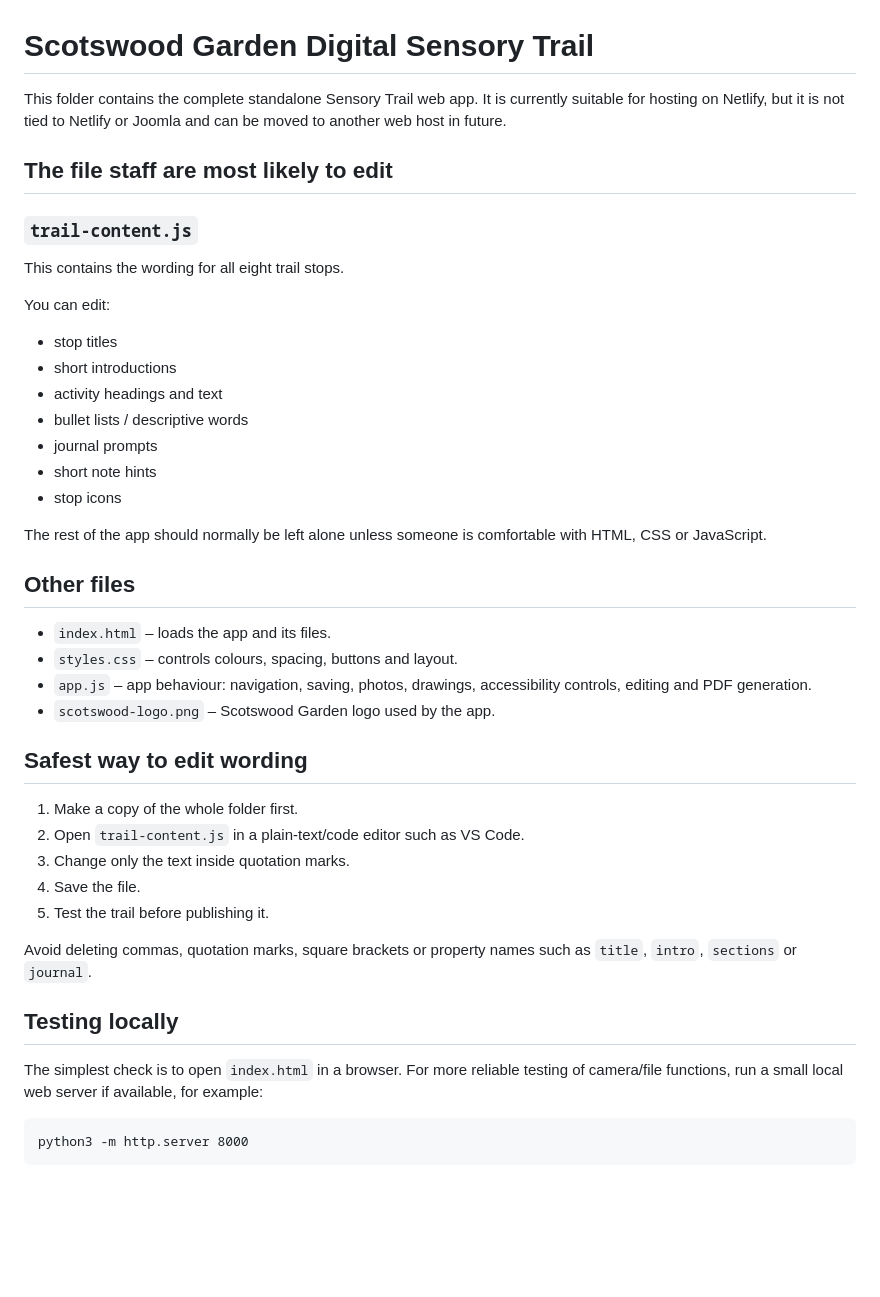
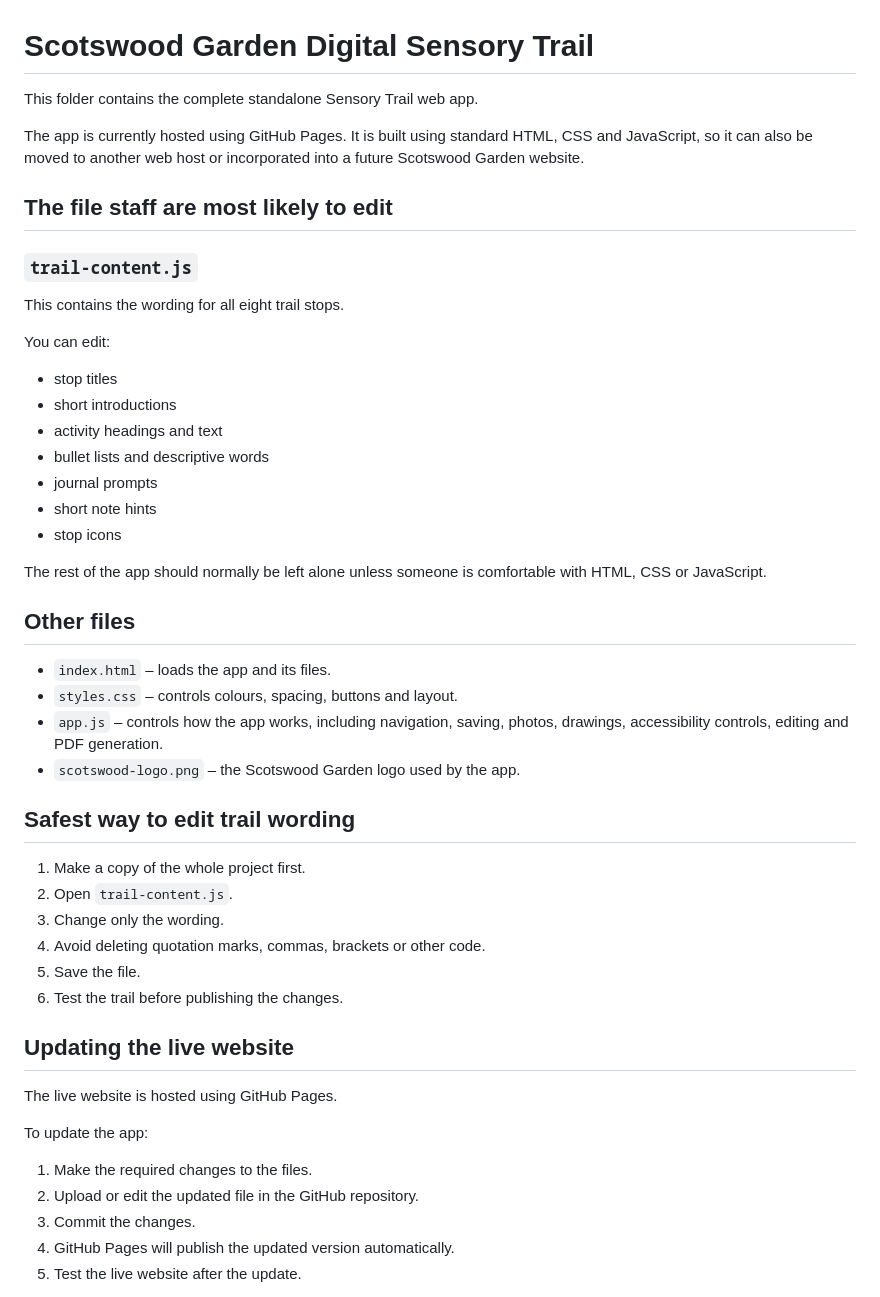
Before and after one commit to em-ham/scotswood-sensory-trail, a Markdown page: README.md, the part around one of its changes. Rendered like a GitHub page; blank space fills up the shorter version.

````diff
--- a/README.md
+++ b/README.md
@@ -1,17 +1,21 @@
 # Scotswood Garden Digital Sensory Trail
 
-This folder contains the complete standalone Sensory Trail web app. It is currently suitable for hosting on Netlify, but it is not tied to Netlify or Joomla and can be moved to another web host in future.
+This folder contains the complete standalone Sensory Trail web app.
+
+The app is currently hosted using GitHub Pages. It is built using standard HTML, CSS and JavaScript, so it can also be moved to another web host or incorporated into a future Scotswood Garden website.
 
 ## The file staff are most likely to edit
 
 ### `trail-content.js`
+
 This contains the wording for all eight trail stops.
 
 You can edit:
+
 - stop titles
 - short introductions
 - activity headings and text
-- bullet lists / descriptive words
+- bullet lists and descriptive words
 - journal prompts
 - short note hints
 - stop icons
@@ -22,24 +26,27 @@ The rest of the app should normally be left alone unless someone is comfortable
 
 - `index.html` – loads the app and its files.
 - `styles.css` – controls colours, spacing, buttons and layout.
-- `app.js` – app behaviour: navigation, saving, photos, drawings, accessibility controls, editing and PDF generation.
-- `scotswood-logo.png` – Scotswood Garden logo used by the app.
+- `app.js` – controls how the app works, including navigation, saving, photos, drawings, accessibility controls, editing and PDF generation.
+- `scotswood-logo.png` – the Scotswood Garden logo used by the app.
 
-## Safest way to edit wording
+## Safest way to edit trail wording
 
-1. Make a copy of the whole folder first.
-2. Open `trail-content.js` in a plain-text/code editor such as VS Code.
-3. Change only the text inside quotation marks.
-4. Save the file.
-5. Test the trail before publishing it.
+1. Make a copy of the whole project first.
+2. Open `trail-content.js`.
+3. Change only the wording.
+4. Avoid deleting quotation marks, commas, brackets or other code.
+5. Save the file.
+6. Test the trail before publishing the changes.
 
-Avoid deleting commas, quotation marks, square brackets or property names such as `title`, `intro`, `sections` or `journal`.
+## Updating the live website
 
-## Testing locally
+The live website is hosted using GitHub Pages.
 
-The simplest check is to open `index.html` in a browser. For more reliable testing of camera/file functions, run a small local web server if available, for example:
+To update the app:
 
-```
-python3 -m http.server 8000
-```
+1. Make the required changes to the files.
+2. Upload or edit the updated file in the GitHub repository.
+3. Commit the changes.
+4. GitHub Pages will publish the updated version automatically.
+5. Test the live website after the update.
 
````
Also changed, not shown: other parts of README.md (+31 -41 lines).
